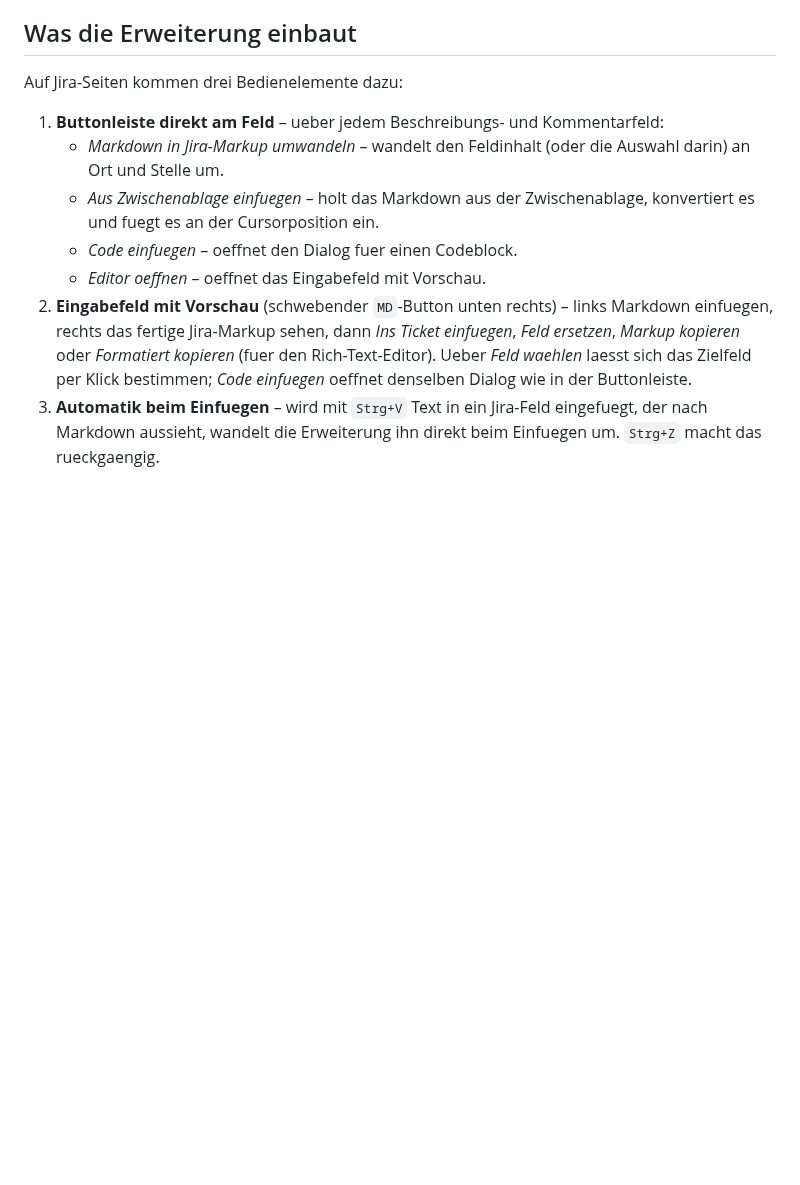
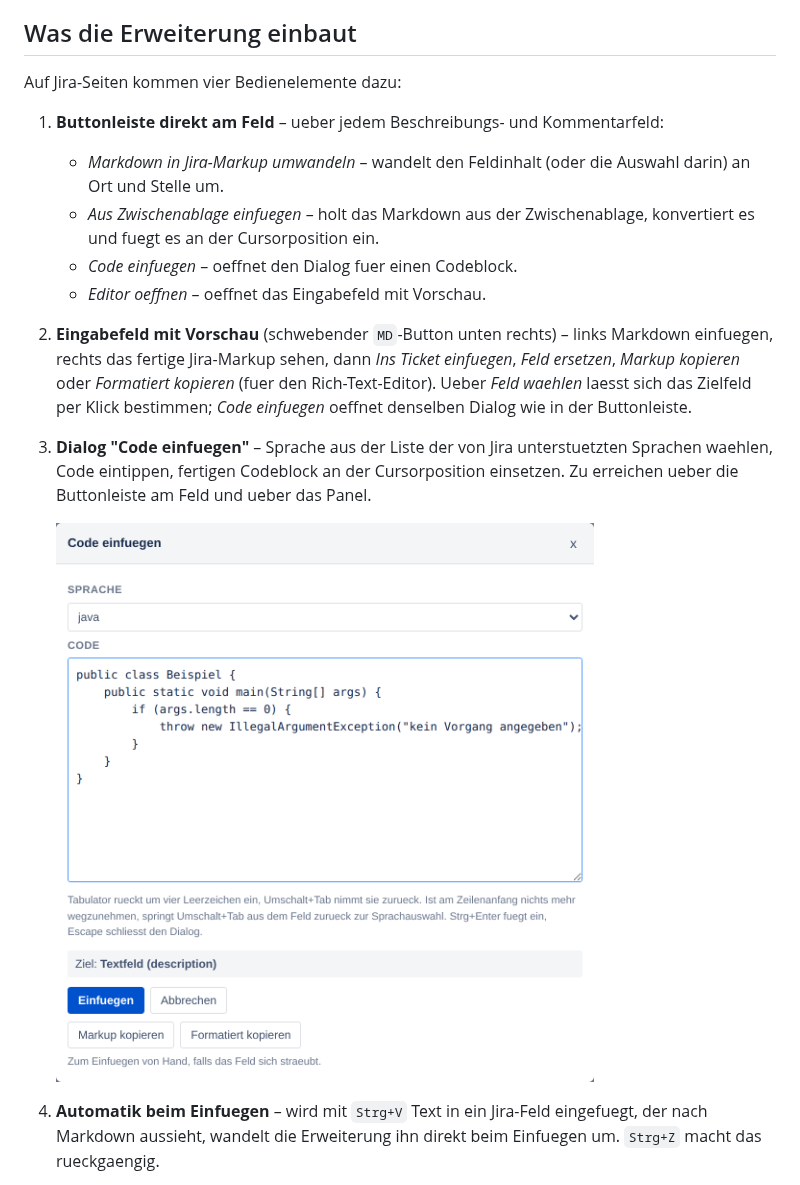
Before and after one commit to pascallink/webkit-ext, a Markdown page: jira-markdown-converter/README.md, the part around one of its changes. Rendered like a GitHub page; pictures changed too: jira-markdown-converter/docs/images/code-dialog.png (added); blank space fills up the shorter version.

```diff
--- a/jira-markdown-converter/README.md
+++ b/jira-markdown-converter/README.md
@@ -8,7 +8,7 @@ Markdown-Tabelle wird eine Jira-Tabelle.
 
 ## Was die Erweiterung einbaut
 
-Auf Jira-Seiten kommen drei Bedienelemente dazu:
+Auf Jira-Seiten kommen vier Bedienelemente dazu:
 
 1. **Buttonleiste direkt am Feld** – ueber jedem Beschreibungs- und
    Kommentarfeld:
@@ -24,7 +24,14 @@ Auf Jira-Seiten kommen drei Bedienelemente dazu:
    *Formatiert kopieren* (fuer den Rich-Text-Editor). Ueber
    *Feld waehlen* laesst sich das Zielfeld per Klick bestimmen; *Code
    einfuegen* oeffnet denselben Dialog wie in der Buttonleiste.
-3. **Automatik beim Einfuegen** – wird mit `Strg+V` Text in ein Jira-Feld
+3. **Dialog "Code einfuegen"** – Sprache aus der Liste der von Jira
+   unterstuetzten Sprachen waehlen, Code eintippen, fertigen Codeblock an der
+   Cursorposition einsetzen. Zu erreichen ueber die Buttonleiste am Feld und
+   ueber das Panel.
+
+   ![Der Dialog "Code einfuegen": Sprachauswahl, Eingabefeld fuer den Code, Hinweis zur Tastaturbedienung, darunter Einfuegen, Abbrechen und die beiden Kopier-Knoepfe](docs/images/code-dialog.png)
+
+4. **Automatik beim Einfuegen** – wird mit `Strg+V` Text in ein Jira-Feld
    eingefuegt, der nach Markdown aussieht, wandelt die Erweiterung ihn direkt
    beim Einfuegen um. `Strg+Z` macht das rueckgaengig.
 
```
Also changed, not shown: other parts of jira-markdown-converter/README.md (+11 -0 lines), jira-markdown-converter/docs/images/code-richtext.png (added), jira-markdown-converter/docs/images/code-textfeld.png (added), jira-markdown-converter/docs/images/kopieren.png (added), 1 other file.
